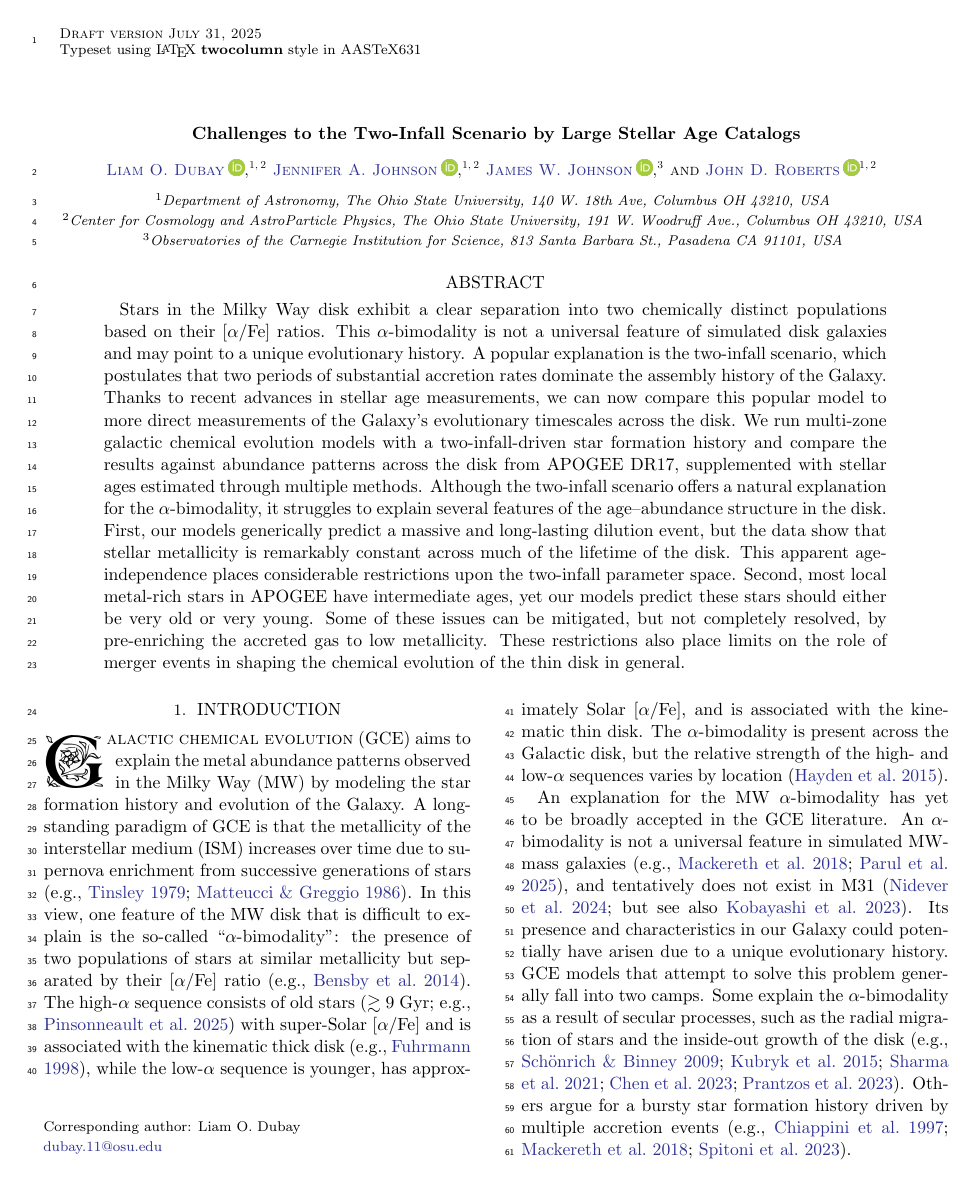
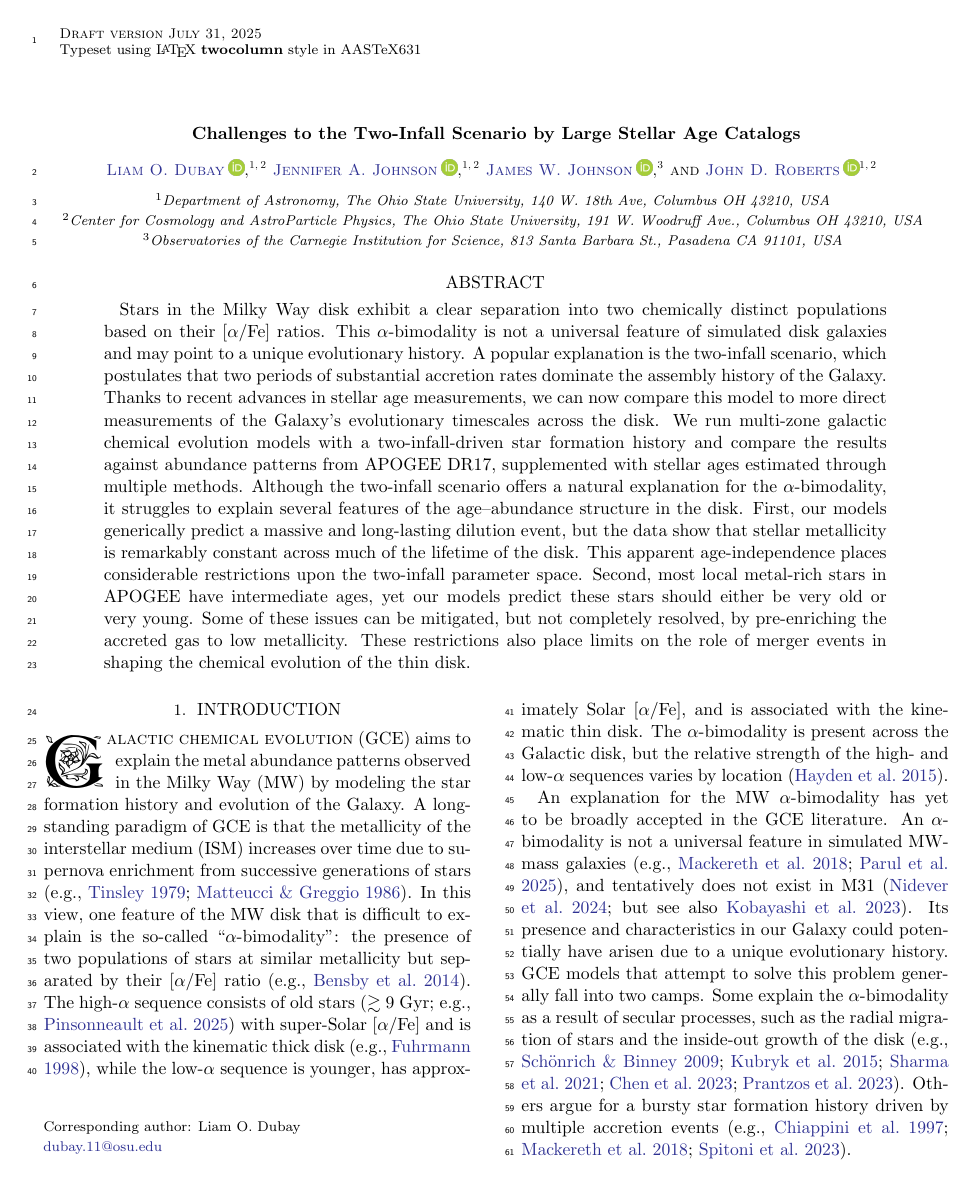
Before and after one commit to lodubay/twoinfall, a LaTeX paper (src/tex/ms.tex): page 1 of 28. Compiled offline with pdfLaTeX.

Commit message:
Abstract update

```diff
--- a/src/tex/ms.tex
+++ b/src/tex/ms.tex
@@ -75,7 +75,7 @@
 \email{dubay.11@osu.edu}
 
 \begin{abstract}
-    Stars in the Milky Way disk exhibit a clear separation into two chemically distinct populations based on their [$\alpha$/Fe] ratios. This $\alpha$-bimodality is not a universal feature of simulated disk galaxies and may point to a unique evolutionary history. A popular explanation is the two-infall scenario, which postulates that two periods of substantial accretion rates dominate the assembly history of the Galaxy. Thanks to recent advances in stellar age measurements, we can now compare this popular model to more direct measurements of the Galaxy's evolutionary timescales across the disk. We run multi-zone galactic chemical evolution models with a two-infall-driven star formation history and compare the results against abundance patterns across the disk from APOGEE DR17, supplemented with stellar ages estimated through multiple methods. Although the two-infall scenario offers a natural explanation for the $\alpha$-bimodality, it struggles to explain several features of the age--abundance structure in the disk. First, our models generically predict a massive and long-lasting dilution event, but the data show that stellar metallicity is remarkably constant across much of the lifetime of the disk. This apparent age-independence places considerable restrictions upon the two-infall parameter space. Second, most local metal-rich stars in APOGEE have intermediate ages, yet our models predict these stars should either be very old or very young. Some of these issues can be mitigated, but not completely resolved, by pre-enriching the accreted gas to low metallicity. These restrictions also place limits on the role of merger events in shaping the chemical evolution of the thin disk in general.
+    Stars in the Milky Way disk exhibit a clear separation into two chemically distinct populations based on their [$\alpha$/Fe] ratios. This $\alpha$-bimodality is not a universal feature of simulated disk galaxies and may point to a unique evolutionary history. A popular explanation is the two-infall scenario, which postulates that two periods of substantial accretion rates dominate the assembly history of the Galaxy. Thanks to recent advances in stellar age measurements, we can now compare this model to more direct measurements of the Galaxy's evolutionary timescales across the disk. We run multi-zone galactic chemical evolution models with a two-infall-driven star formation history and compare the results against abundance patterns from APOGEE DR17, supplemented with stellar ages estimated through multiple methods. Although the two-infall scenario offers a natural explanation for the $\alpha$-bimodality, it struggles to explain several features of the age--abundance structure in the disk. First, our models generically predict a massive and long-lasting dilution event, but the data show that stellar metallicity is remarkably constant across much of the lifetime of the disk. This apparent age-independence places considerable restrictions upon the two-infall parameter space. Second, most local metal-rich stars in APOGEE have intermediate ages, yet our models predict these stars should either be very old or very young. Some of these issues can be mitigated, but not completely resolved, by pre-enriching the accreted gas to low metallicity. These restrictions also place limits on the role of merger events in shaping the chemical evolution of the thin disk.
 \end{abstract}
 
 \section{Introduction}
```
